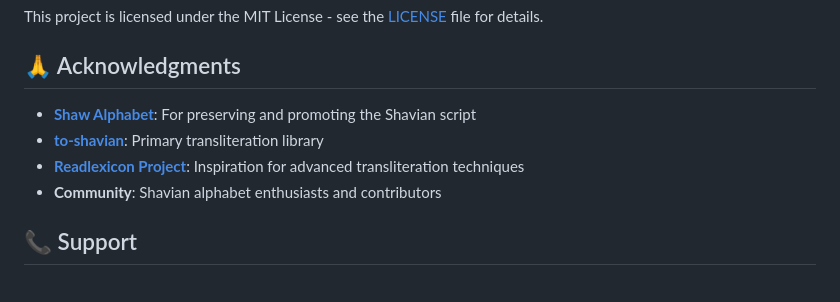
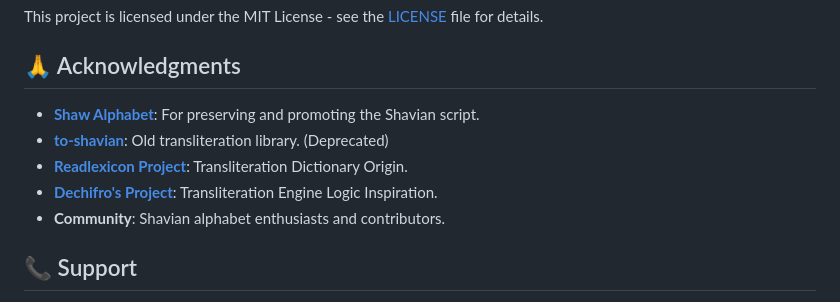
Before and after one commit to DeepNestedSpider/shavian-transliterate-browser-extension, a Markdown page: README.md, the part around the change. Rendered like a GitHub page.

```diff
--- a/README.md
+++ b/README.md
@@ -292,10 +292,11 @@ This project is licensed under the MIT License - see the [LICENSE](LICENSE) file
 
 ## 🙏 Acknowledgments
 
-- **[Shaw Alphabet](https://www.shavian.info/)**: For preserving and promoting the Shavian script
-- **[to-shavian](https://www.npmjs.com/package/to-shavian)**: Primary transliteration library
-- **[Readlexicon Project](https://github.com/Shavian-info/readlex)**: Inspiration for advanced transliteration techniques
-- **Community**: Shavian alphabet enthusiasts and contributors
+- **[Shaw Alphabet](https://www.shavian.info/)**: For preserving and promoting the Shavian script.
+- **[to-shavian](https://www.npmjs.com/package/to-shavian)**: Old transliteration library. (Deprecated)
+- **[Readlexicon Project](https://github.com/Shavian-info/readlex)**: Transliteration Dictionary Origin.
+- **[Dechifro's Project](https://www.dechifro.org/)**: Transliteration Engine Logic Inspiration.
+- **Community**: Shavian alphabet enthusiasts and contributors.
 
 ## 📞 Support
 
```
